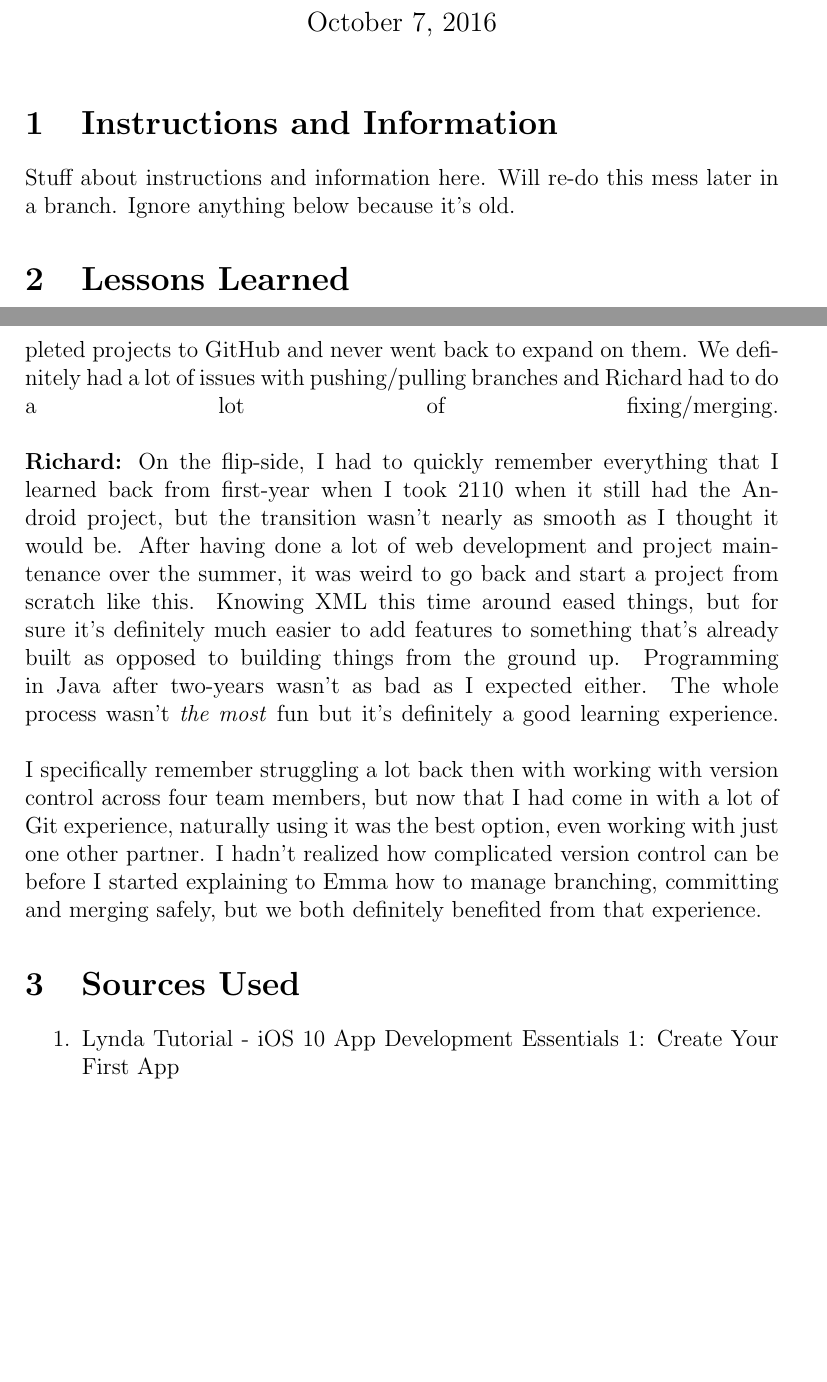
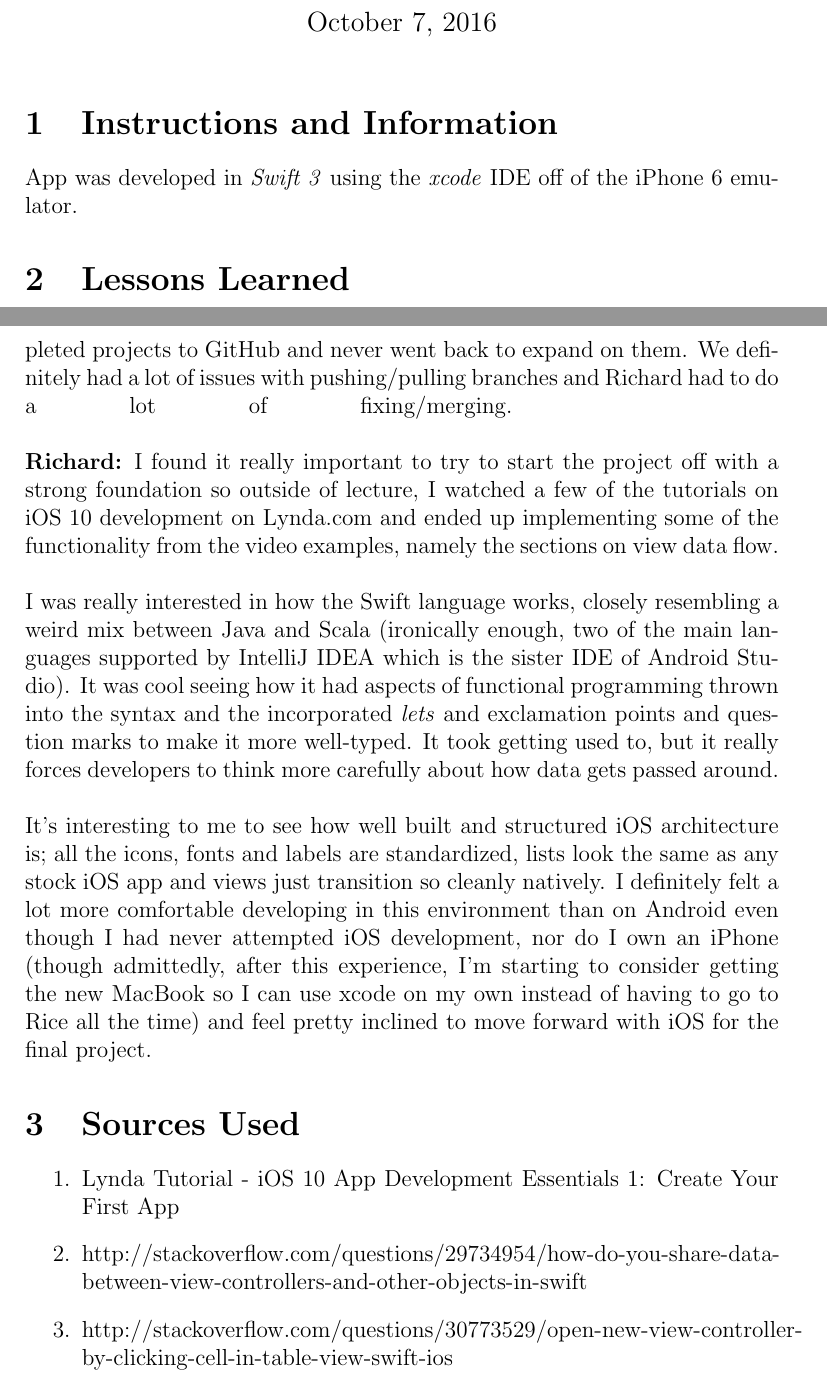
Before and after one commit to ekopf516/iOS-Bucket-List, a LaTeX document (report/report.tex): two parts of pages 1 and 2 of 2, joined at a grey line, cut so that both start at the same text, the shorter picture padded with empty space. Compiled offline with pdfLaTeX.

Commit message:
Updated .tex files for Richard's response

```diff
--- a/report/report.tex
+++ b/report/report.tex
@@ -12,20 +12,26 @@
 \maketitle
 
 \section{Instructions and Information}
-\noindent Stuff about instructions and information here. Will re-do this mess later in a branch. Ignore anything below because it's old.
+\noindent App was developed in \textit{Swift 3} using the \textit{xcode} IDE off of the iPhone 6 emulator.
 
 \section{Lessons Learned}
-\textbf{Emma:} Previously, I didn't have experience developing in Android because I took 2110 after the Android Project was scrapped from the syllabus. I had to get used to a lot of new aspects of coding/Java that I never dealt with before, such as XML files, intents, activities, fragments, and etc. Through this project, I better understand the underlying aspects that go into creating something as simple as a button on a screen, and all the different steps it takes to go from having said button pop up on the screen, have a click registered, and transfer data. The trials and errors I went through while working on my app taught me a lot about streamlining development as well as writing generally good, understandable code. It was definitely interesting working on this project starting with nothing. In 1110, making the game wasn't too difficult because all of the style/formatting was given to us. We just had to implement some code that we already wrote in lab or for homework. \break
+\textbf{Emma:} Previously, I didn't have experience developing in Android because I took 2110 after the Android Project was scrapped from the syllabus. I had to get used to a lot of new aspects of coding/Java that I never dealt with before, such as XML files, intents, activities, fragments, and etc. Through this project, I better understand the underlying aspects that go into creating something as simple as a button on a screen, and all the different steps it takes to go from having said button pop up on the screen, have a click registered, and transfer data. The trials and errors I went through while working on my app taught me a lot about streamlining development as well as writing generally good, understandable code. It was definitely interesting working on this project starting with nothing. In 1110, making the game wasn't too difficult because all of the style/formatting was given to us. We just had to implement some code that we already wrote in lab or for homework.
+\break
 
-\noindent I also had to do a lot of work getting to understand GitHub and how to push/pull from remote repositories. Previously, I only ever uploaded completed projects to GitHub and never went back to expand on them. We definitely had a lot of issues with pushing/pulling branches and Richard had to do a lot of fixing/merging.\break
+\noindent I also had to do a lot of work getting to understand GitHub and how to push/pull from remote repositories. Previously, I only ever uploaded completed projects to GitHub and never went back to expand on them. We definitely had a lot of issues with pushing/pulling branches and Richard had to do a lot of fixing/merging.
+\break
 
-\noindent \textbf{Richard:} On the flip-side, I had to quickly remember everything that I learned back from first-year when I took 2110 when it still had the Android project, but the transition wasn't nearly as smooth as I thought it would be. After having done a lot of web development and project maintenance over the summer, it was weird to go back and start a project from scratch like this. Knowing XML this time around eased things, but for sure it's definitely much easier to add features to something that's already built as opposed to building things from the ground up. Programming in Java after two-years wasn't as bad as I expected either. The whole process wasn't \textit{the most} fun but it's definitely a good learning experience.\break
+\noindent \textbf{Richard:} I found it really important to try to start the project off with a strong foundation so outside of lecture, I watched a few of the tutorials on iOS 10 development on Lynda.com and ended up implementing some of the functionality from the video examples, namely the sections on view data flow.\break
 
-\noindent I specifically remember struggling a lot back then with working with version control across four team members, but now that I had come in with a lot of Git experience, naturally using it was the best option, even working with just one other partner. I hadn't realized how complicated version control can be before I started explaining to Emma how to manage branching, committing and merging safely, but we both definitely benefited from that experience.
+\noindent I was really interested in how the Swift language works, closely resembling a weird mix between Java and Scala (ironically enough, two of the main languages supported by IntelliJ IDEA which is the sister IDE of Android Studio). It was cool seeing how it had aspects of functional programming thrown into the syntax and the incorporated \textit{lets} and exclamation points and question marks to make it more well-typed. It took getting used to, but it really forces developers to think more carefully about how data gets passed around.\break
+
+\noindent It's interesting to me to see how well built and structured iOS architecture is; all the icons, fonts and labels are standardized, lists look the same as any stock iOS app and views just transition so cleanly natively. I definitely felt a lot more comfortable developing in this environment than on Android even though I had never attempted iOS development, nor do I own an iPhone (though admittedly, after this experience, I'm starting to consider getting the new MacBook so I can use xcode on my own instead of having to go to Rice all the time) and feel pretty inclined to move forward with iOS for the final project.
 
 \section{Sources Used}
 \begin{enumerate}
 \item Lynda Tutorial - iOS 10 App Development Essentials 1: Create Your First App
+\item http://stackoverflow.com/questions/29734954/how-do-you-share-data-between-view-controllers-and-other-objects-in-swift
+\item http://stackoverflow.com/questions/30773529/open-new-view-controller-by-clicking-cell-in-table-view-swift-ios
 \end{enumerate}
 
 \end{document}
```
Also changed, not shown: report/report.pdf, 2 other files.
